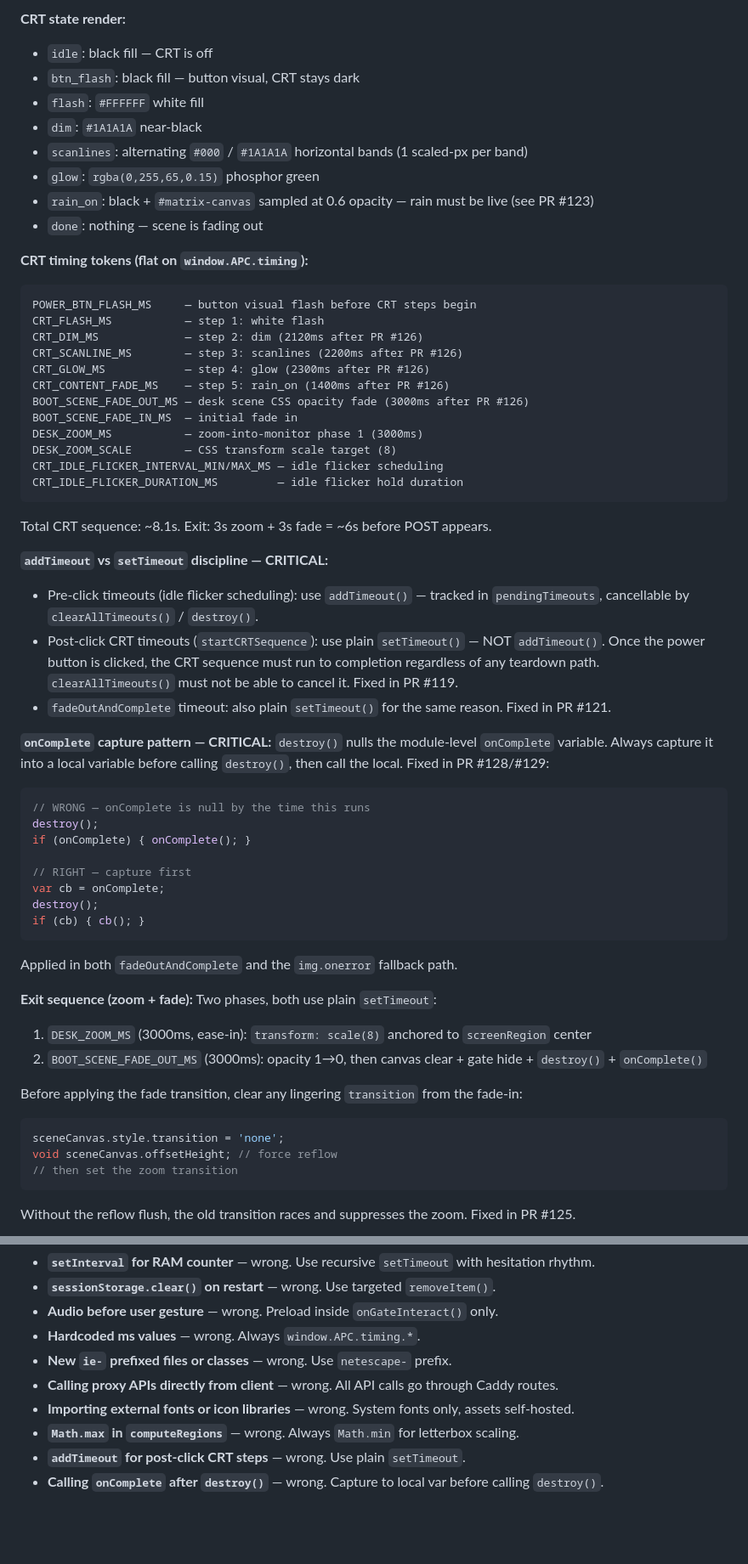
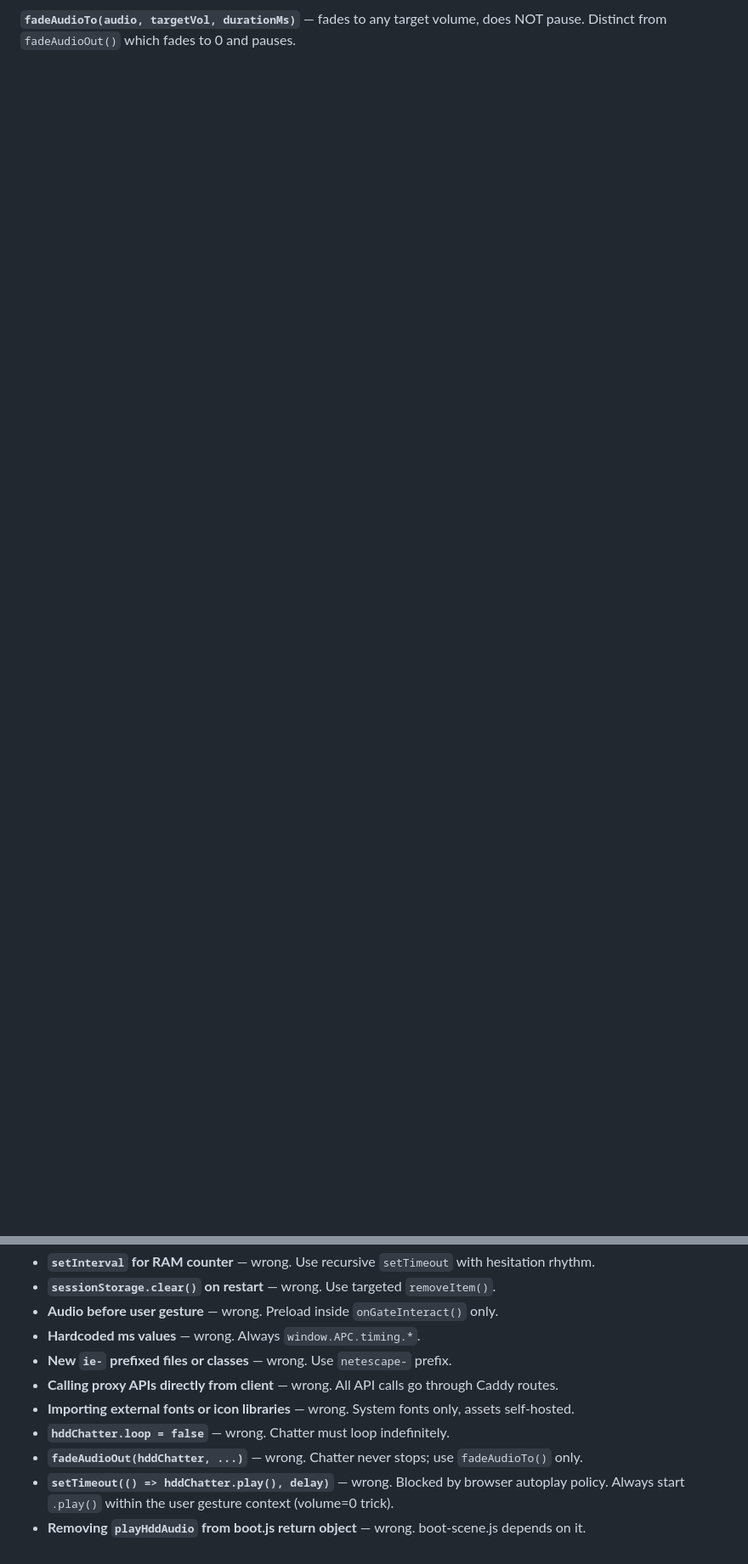
Before and after one commit to iamatsushi/atsushis-pc, a Markdown page: js/CLAUDE.md, 2 parts joined by grey strips. Shown at 85% size. GitHub-like rendering; blank space fills up the shorter version.

````diff
--- a/js/CLAUDE.md
+++ b/js/CLAUDE.md
@@ -211,65 +192,4 @@ The rAF loop reads `crtState` each frame to decide what to draw in the screen re
 
-**CRT state render:**
-- `idle`: black fill — CRT is off
-- `btn_flash`: black fill — button visual, CRT stays dark
-- `flash`: `#FFFFFF` white fill
-- `dim`: `#1A1A1A` near-black
-- `scanlines`: alternating `#000` / `#1A1A1A` horizontal bands (1 scaled-px per band)
-- `glow`: `rgba(0,255,65,0.15)` phosphor green
-- `rain_on`: black + `#matrix-canvas` sampled at 0.6 opacity — rain must be live (see PR #123)
-- `done`: nothing — scene is fading out
+**`fadeAudioTo(audio, targetVol, durationMs)`** — fades to any target volume, does NOT pause.
+Distinct from `fadeAudioOut()` which fades to 0 and pauses.
 
-**CRT timing tokens (flat on `window.APC.timing`):**
-```
-POWER_BTN_FLASH_MS     — button visual flash before CRT steps begin
-CRT_FLASH_MS           — step 1: white flash
-CRT_DIM_MS             — step 2: dim (2120ms after PR #126)
-CRT_SCANLINE_MS        — step 3: scanlines (2200ms after PR #126)
-CRT_GLOW_MS            — step 4: glow (2300ms after PR #126)
-CRT_CONTENT_FADE_MS    — step 5: rain_on (1400ms after PR #126)
-BOOT_SCENE_FADE_OUT_MS — desk scene CSS opacity fade (3000ms after PR #126)
-BOOT_SCENE_FADE_IN_MS  — initial fade in
-DESK_ZOOM_MS           — zoom-into-monitor phase 1 (3000ms)
-DESK_ZOOM_SCALE        — CSS transform scale target (8)
-CRT_IDLE_FLICKER_INTERVAL_MIN/MAX_MS — idle flicker scheduling
-CRT_IDLE_FLICKER_DURATION_MS         — idle flicker hold duration
-```
-Total CRT sequence: ~8.1s. Exit: 3s zoom + 3s fade = ~6s before POST appears.
-
-**`addTimeout` vs `setTimeout` discipline — CRITICAL:**
-- Pre-click timeouts (idle flicker scheduling): use `addTimeout()` — tracked in `pendingTimeouts`,
-  cancellable by `clearAllTimeouts()` / `destroy()`.
-- Post-click CRT timeouts (`startCRTSequence`): use plain `setTimeout()` — NOT `addTimeout()`.
-  Once the power button is clicked, the CRT sequence must run to completion regardless of any
-  teardown path. `clearAllTimeouts()` must not be able to cancel it. Fixed in PR #119.
-- `fadeOutAndComplete` timeout: also plain `setTimeout()` for the same reason. Fixed in PR #121.
-
-**`onComplete` capture pattern — CRITICAL:**
-`destroy()` nulls the module-level `onComplete` variable. Always capture it into a local
-variable before calling `destroy()`, then call the local. Fixed in PR #128/#129:
-```js
-// WRONG — onComplete is null by the time this runs
-destroy();
-if (onComplete) { onComplete(); }
-
-// RIGHT — capture first
-var cb = onComplete;
-destroy();
-if (cb) { cb(); }
-```
-Applied in both `fadeOutAndComplete` and the `img.onerror` fallback path.
-
-**Exit sequence (zoom + fade):**
-Two phases, both use plain `setTimeout`:
-1. `DESK_ZOOM_MS` (3000ms, ease-in): `transform: scale(8)` anchored to `screenRegion` center
-2. `BOOT_SCENE_FADE_OUT_MS` (3000ms): opacity 1→0, then canvas clear + gate hide +
-   `destroy()` + `onComplete()`
-
-Before applying the fade transition, clear any lingering `transition` from the fade-in:
-```js
-sceneCanvas.style.transition = 'none';
-void sceneCanvas.offsetHeight; // force reflow
-// then set the zoom transition
-```
-Without the reflow flush, the old transition races and suppresses the zoom. Fixed in PR #125.
-
@@ -322,6 +229,8 @@ Degrade to `'--'` on failure — never crash.
 - **New `ie-` prefixed files or classes** — wrong. Use `netescape-` prefix.
 - **Calling proxy APIs directly from client** — wrong. All API calls go through Caddy routes.
 - **Importing external fonts or icon libraries** — wrong. System fonts only, assets self-hosted.
-- **`Math.max` in `computeRegions`** — wrong. Always `Math.min` for letterbox scaling.
-- **`addTimeout` for post-click CRT steps** — wrong. Use plain `setTimeout`.
-- **Calling `onComplete` after `destroy()`** — wrong. Capture to local var before calling `destroy()`.
+- **`hddChatter.loop = false`** — wrong. Chatter must loop indefinitely.
+- **`fadeAudioOut(hddChatter, ...)`** — wrong. Chatter never stops; use `fadeAudioTo()` only.
+- **`setTimeout(() => hddChatter.play(), delay)`** — wrong. Blocked by browser autoplay policy.
+  Always start `.play()` within the user gesture context (volume=0 trick).
+- **Removing `playHddAudio` from boot.js return object** — wrong. boot-scene.js depends on it.
````
Also changed, not shown: other parts of js/CLAUDE.md (+59 -91 lines), config/CLAUDE.md (+16 -0 lines).
